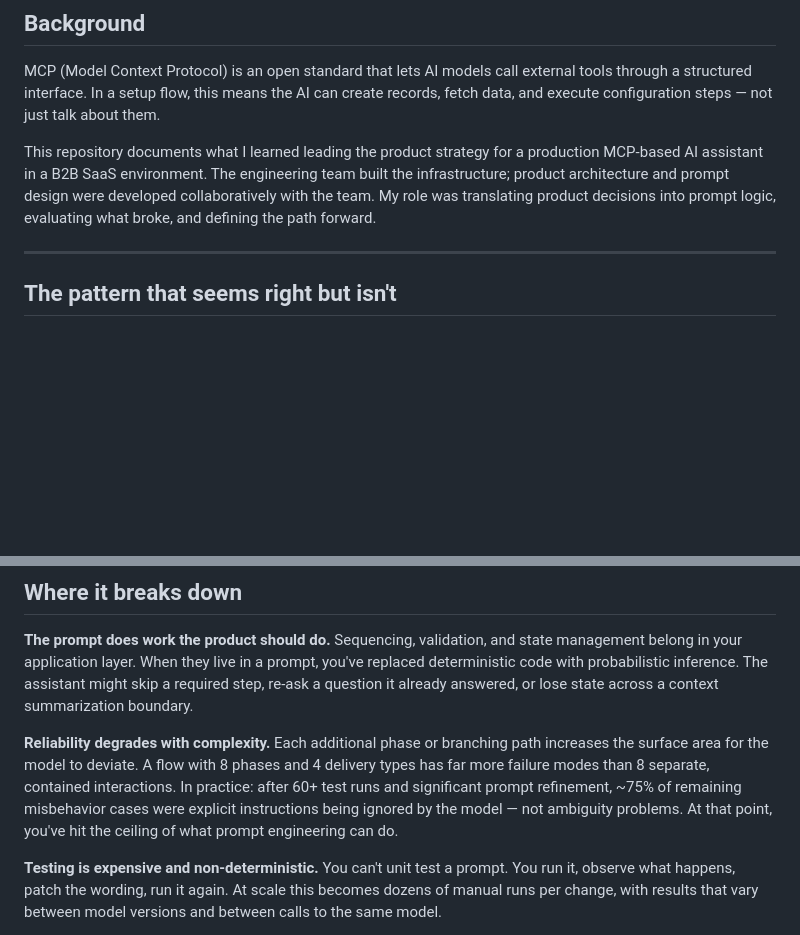
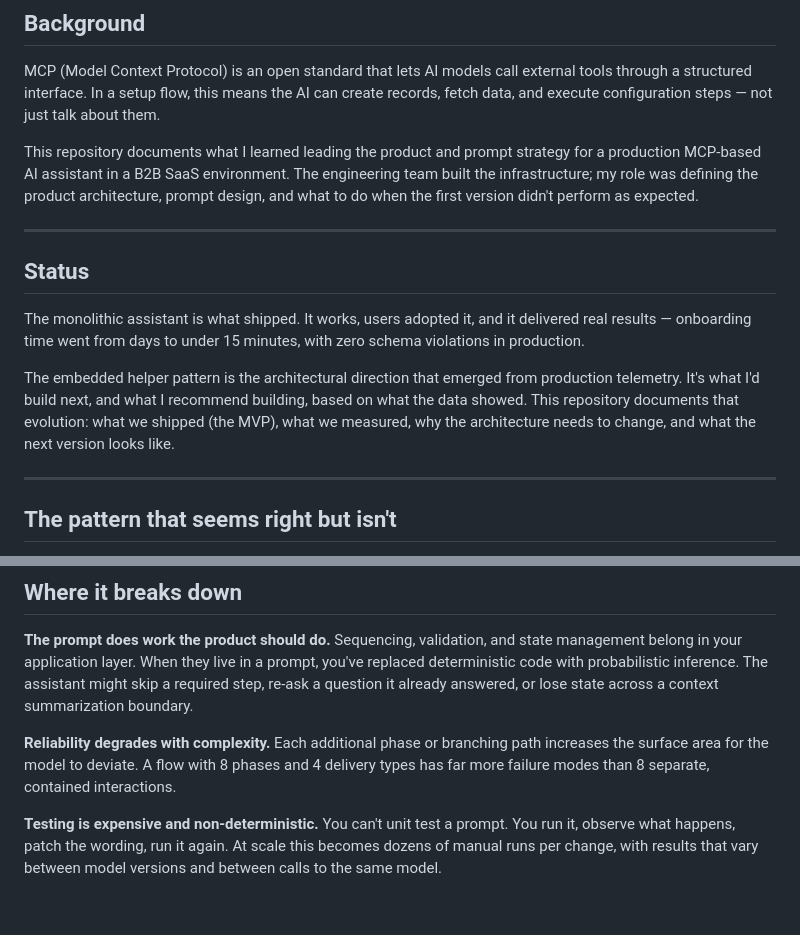
Before and after one commit to felipefaraone/ai-setup-patterns, a Markdown page: README.md, 2 parts joined by grey strips. GitHub-like rendering; blank space fills up the shorter version.

```diff
--- a/README.md
+++ b/README.md
@@ -10,7 +8,15 @@
 
 MCP (Model Context Protocol) is an open standard that lets AI models call external tools through a structured interface. In a setup flow, this means the AI can create records, fetch data, and execute configuration steps — not just talk about them.
 
-This repository documents what I learned leading the product strategy for a production MCP-based AI assistant in a B2B SaaS environment. The engineering team built the infrastructure; product architecture and prompt design were developed collaboratively with the team. My role was translating product decisions into prompt logic, evaluating what broke, and defining the path forward.
+This repository documents what I learned leading the product and prompt strategy for a production MCP-based AI assistant in a B2B SaaS environment. The engineering team built the infrastructure; my role was defining the product architecture, prompt design, and what to do when the first version didn't perform as expected.
+
+---
+
+## Status
+
+The monolithic assistant is what shipped. It works, users adopted it, and it delivered real results — onboarding time went from days to under 15 minutes, with zero schema violations in production.
+
+The embedded helper pattern is the architectural direction that emerged from production telemetry. It's what I'd build next, and what I recommend building, based on what the data showed. This repository documents that evolution: what we shipped (the MVP), what we measured, why the architecture needs to change, and what the next version looks like.
 
 ---
 
@@ -46,7 +52,7 @@ That's the structural problem with the monolithic assistant pattern.
 Sequencing, validation, and state management belong in your application layer. When they live in a prompt, you've replaced deterministic code with probabilistic inference. The assistant might skip a required step, re-ask a question it already answered, or lose state across a context summarization boundary.
 
 **Reliability degrades with complexity.**
-Each additional phase or branching path increases the surface area for the model to deviate. A flow with 8 phases and 4 delivery types has far more failure modes than 8 separate, contained interactions. In practice: after 60+ test runs and significant prompt refinement, ~75% of remaining misbehavior cases were explicit instructions being ignored by the model — not ambiguity problems. At that point, you've hit the ceiling of what prompt engineering can do.
+Each additional phase or branching path increases the surface area for the model to deviate. A flow with 8 phases and 4 delivery types has far more failure modes than 8 separate, contained interactions.
 
 **Testing is expensive and non-deterministic.**
 You can't unit test a prompt. You run it, observe what happens, patch the wording, run it again. At scale this becomes dozens of manual runs per change, with results that vary between model versions and between calls to the same model.
```
Also changed, not shown: other parts of README.md (+0 -45 lines).
